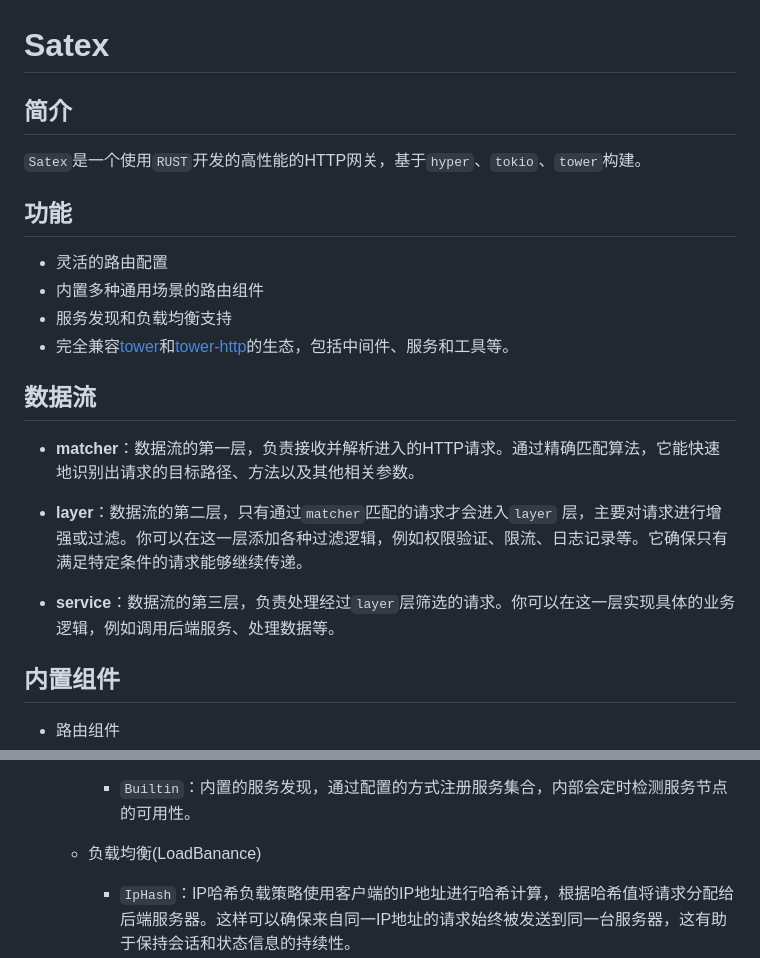
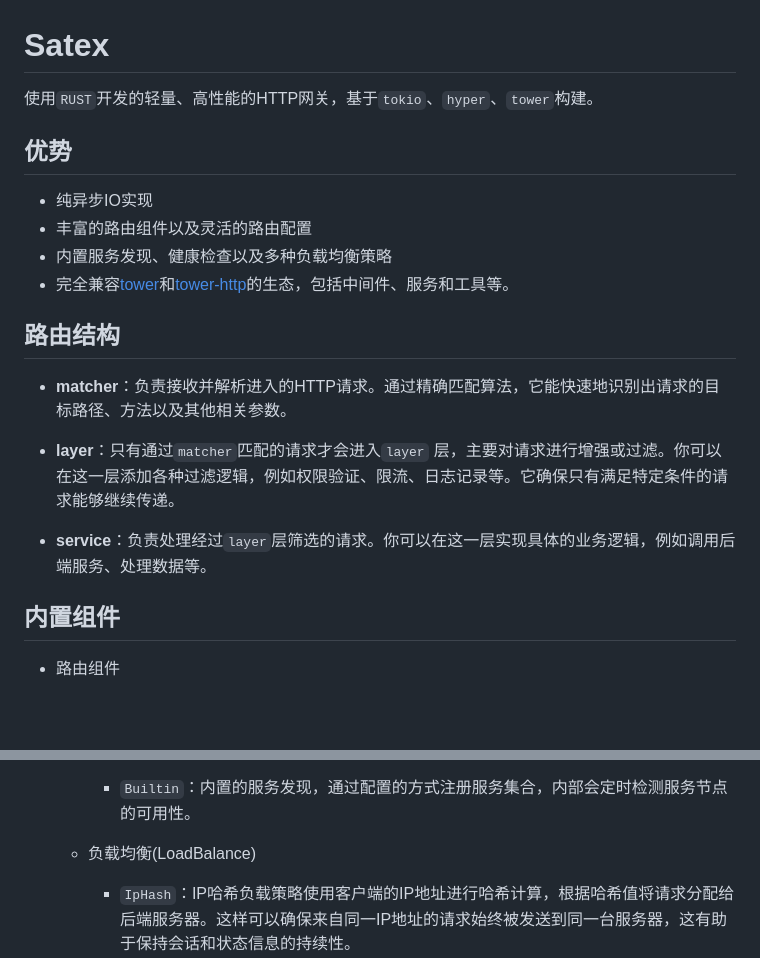
Before and after one commit to w-sodalite/satex, a Markdown page: README.md, 2 parts joined by grey strips. GitHub-like rendering; blank space fills up the shorter version.

Commit message:
更新描述

```diff
--- a/README.md
+++ b/README.md
@@ -1,24 +1,22 @@
 # Satex
 
-## 简介
+使用`RUST`开发的轻量、高性能的HTTP网关，基于`tokio`、`hyper`、`tower`构建。
 
-`Satex`是一个使用`RUST`开发的高性能的HTTP网关，基于`hyper`、`tokio`、`tower`构建。
+## 优势
 
-## 功能
-
-- 灵活的路由配置
-- 内置多种通用场景的路由组件
-- 服务发现和负载均衡支持
+- 纯异步IO实现
+- 丰富的路由组件以及灵活的路由配置
+- 内置服务发现、健康检查以及多种负载均衡策略
 - 完全兼容[tower](https://crates.io/crates/tower)和[tower-http](https://crates.io/crates/tower-http)的生态，包括中间件、服务和工具等。
 
-## 数据流
+## 路由结构
 
-- **matcher**：数据流的第一层，负责接收并解析进入的HTTP请求。通过精确匹配算法，它能快速地识别出请求的目标路径、方法以及其他相关参数。
+- **matcher**：负责接收并解析进入的HTTP请求。通过精确匹配算法，它能快速地识别出请求的目标路径、方法以及其他相关参数。
 
-- **layer**：数据流的第二层，只有通过`matcher`匹配的请求才会进入`layer`
+- **layer**：只有通过`matcher`匹配的请求才会进入`layer`
   层，主要对请求进行增强或过滤。你可以在这一层添加各种过滤逻辑，例如权限验证、限流、日志记录等。它确保只有满足特定条件的请求能够继续传递。
 
-- **service**：数据流的第三层，负责处理经过`layer`层筛选的请求。你可以在这一层实现具体的业务逻辑，例如调用后端服务、处理数据等。
+- **service**：负责处理经过`layer`层筛选的请求。你可以在这一层实现具体的业务逻辑，例如调用后端服务、处理数据等。
 
 ## 内置组件
 
@@ -56,7 +54,7 @@
     - 服务发现(Discovery)
         * `Builtin`：内置的服务发现，通过配置的方式注册服务集合，内部会定时检测服务节点的可用性。
 
-    - 负载均衡(LoadBanance)
+    - 负载均衡(LoadBalance)
         * `IpHash`：IP哈希负载策略使用客户端的IP地址进行哈希计算，根据哈希值将请求分配给后端服务器。这样可以确保来自同一IP地址的请求始终被发送到同一台服务器，这有助于保持会话和状态信息的持续性。
         * `Random`：随机负载策略随机选择一台服务器将请求发送过去。这种策略简单且易于实现，适用于没有特殊需求的情况。
         * `Sequential`：顺序负载策略按照服务器列表的顺序依次将请求发送过去。这种策略适用于服务器性能基本一致的情况。
```
Also changed, not shown: other parts of README.md (+1 -1 lines).
